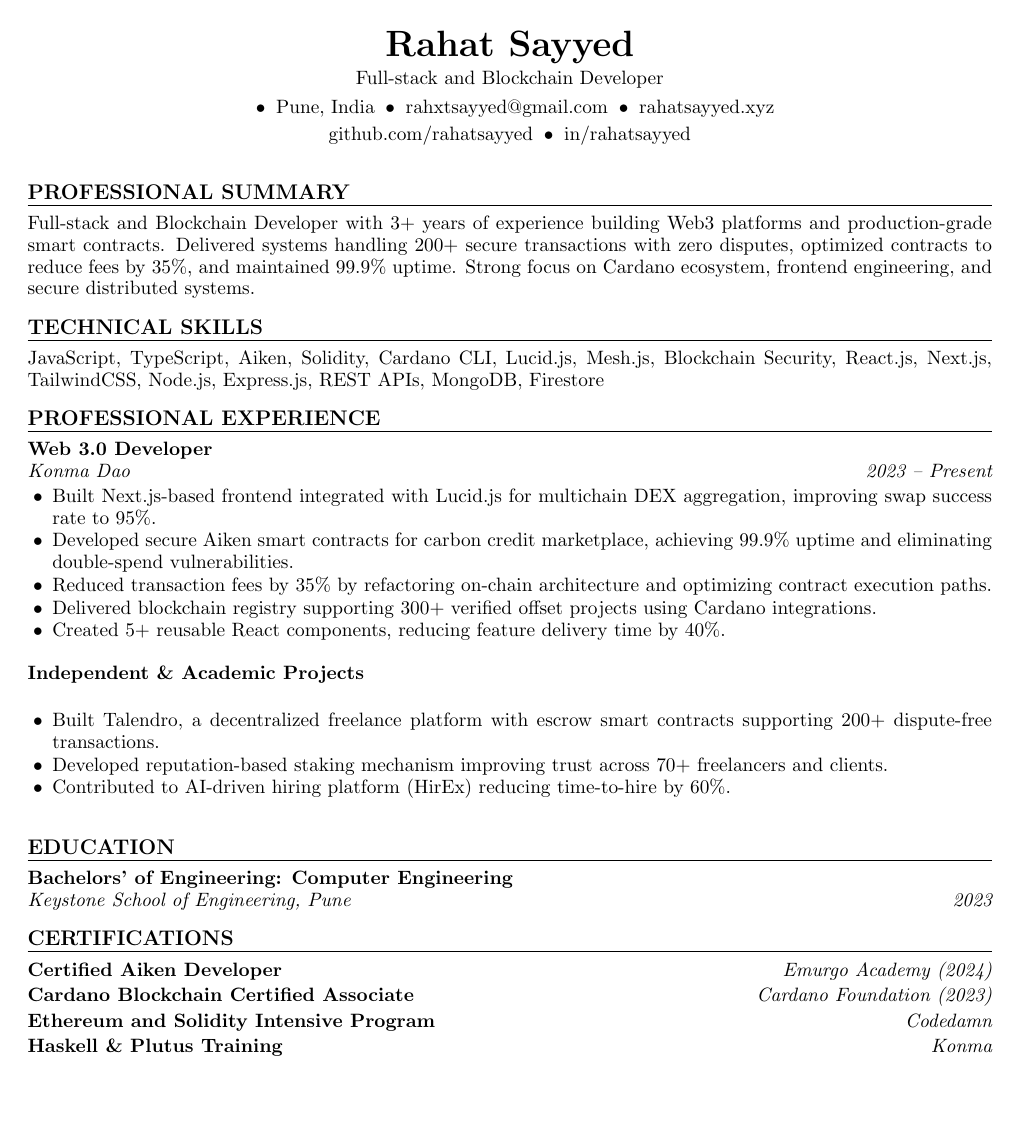
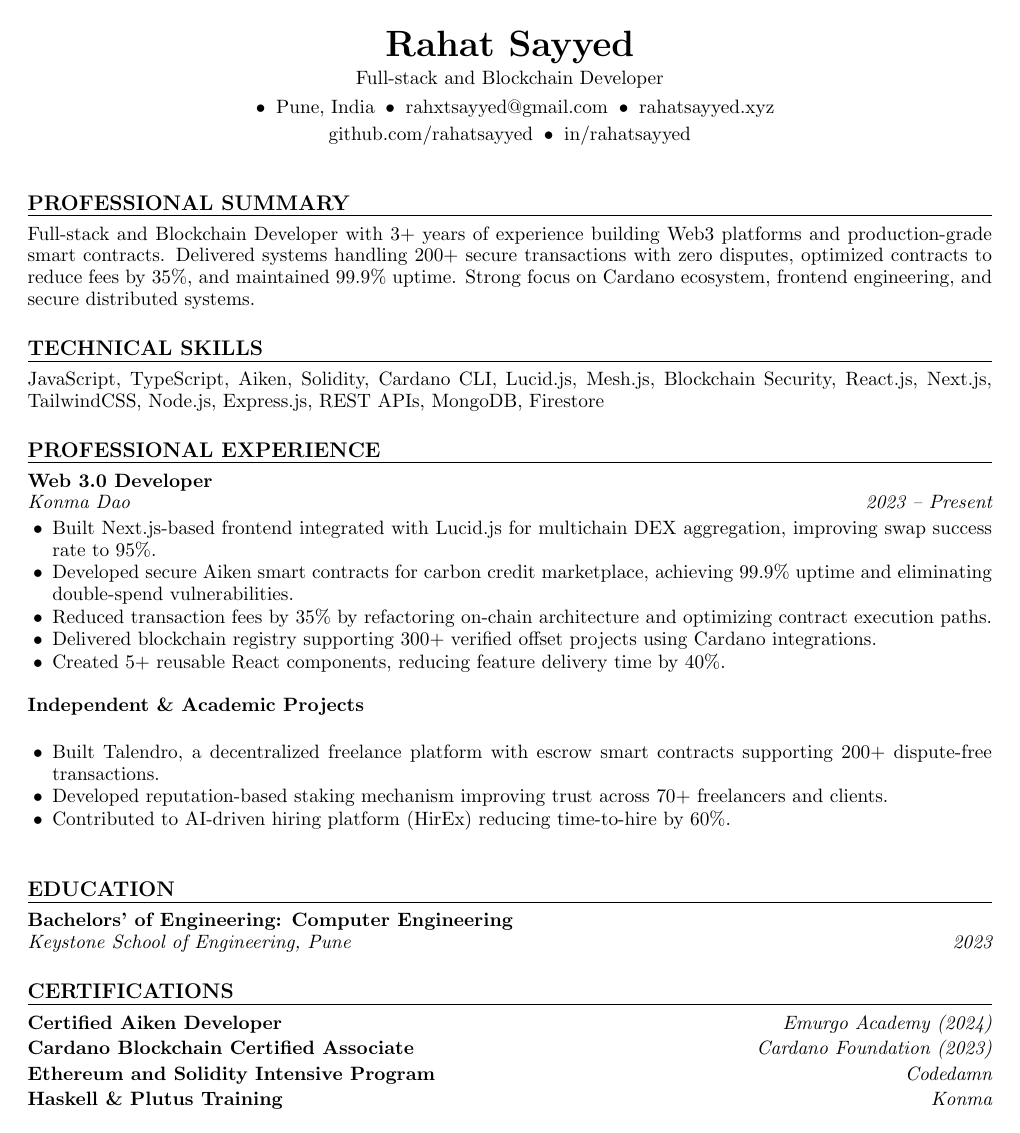
Before and after one commit to rahatsayyed/resume-html-pdf, a LaTeX CV (resume.tex): the whole page. Compiled offline with pdfLaTeX.

Commit message:
updated gap before section

```diff
--- a/resume.tex
+++ b/resume.tex
@@ -33,7 +33,7 @@
 % --------------------
 % Vertical rhythm
 % --------------------
-\newcommand{\SectionGapBefore}{10pt}
+\newcommand{\SectionGapBefore}{16pt}
 \newcommand{\SectionGapAfter}{6pt}
 \newcommand{\JobGap}{0pt}
 
```
